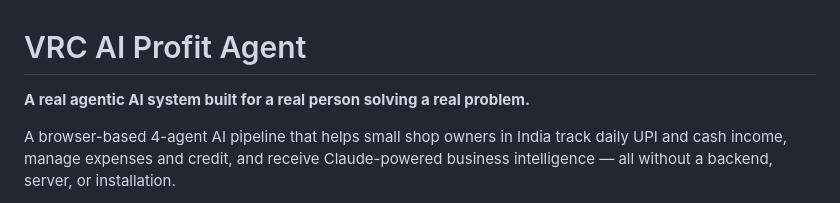
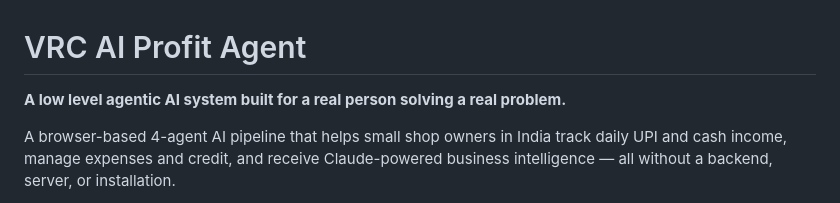
Before and after one commit to SLOWSKIBhere/vrc-ai-profit-agent, a Markdown page: README.md, the part around the change. GitHub-like rendering.

Commit message:
Update description of VRC AI Profit Agent
wrong description

```diff
--- a/README.md
+++ b/README.md
@@ -1,6 +1,6 @@
 # VRC AI Profit Agent
 
-**A real agentic AI system built for a real person solving a real problem.**
+**A low level agentic AI system built for a real person solving a real problem.**
 
 A browser-based 4-agent AI pipeline that helps small shop owners in India track daily UPI and cash income, manage expenses and credit, and receive Claude-powered business intelligence — all without a backend, server, or installation.
 
```
